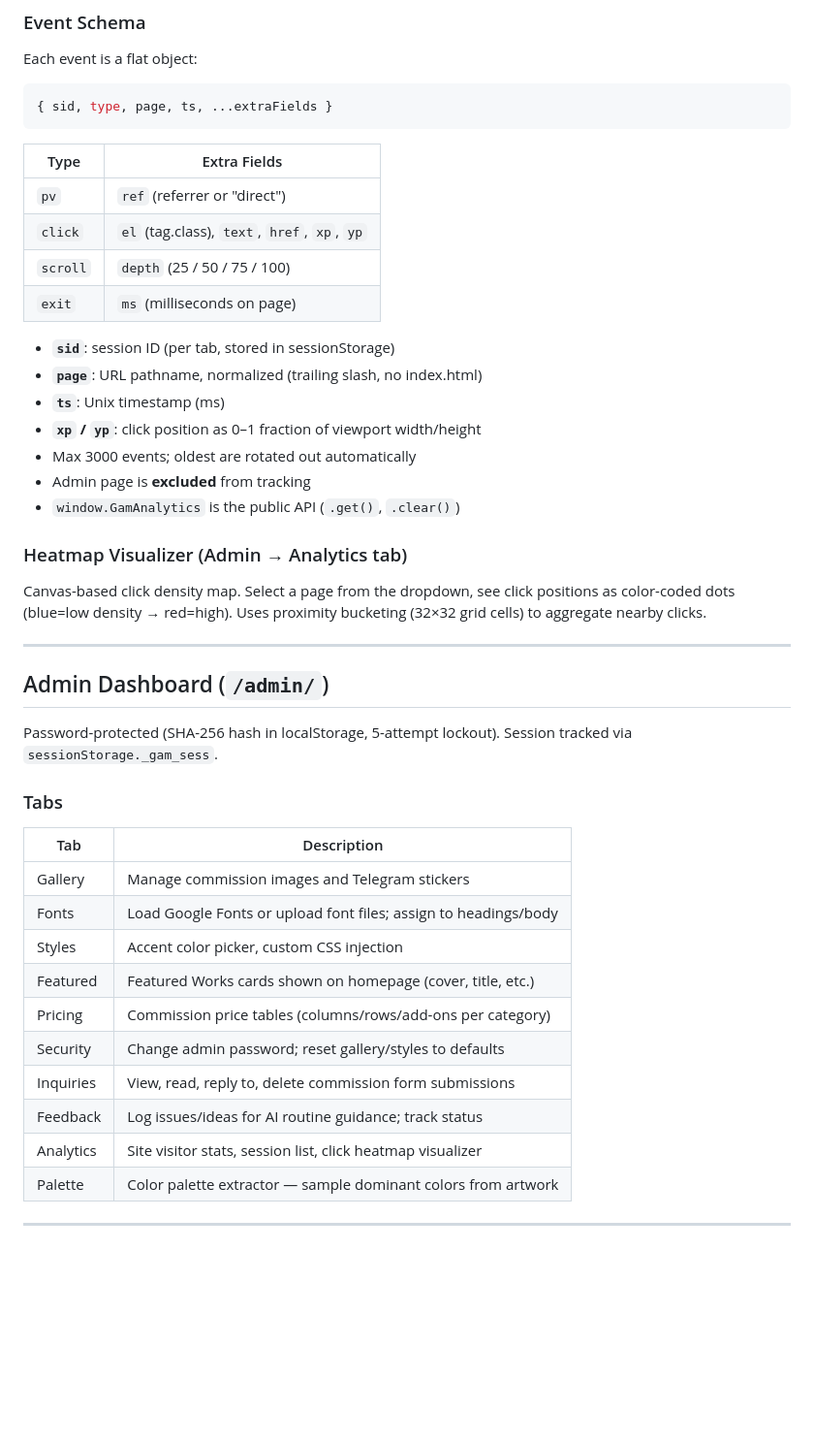
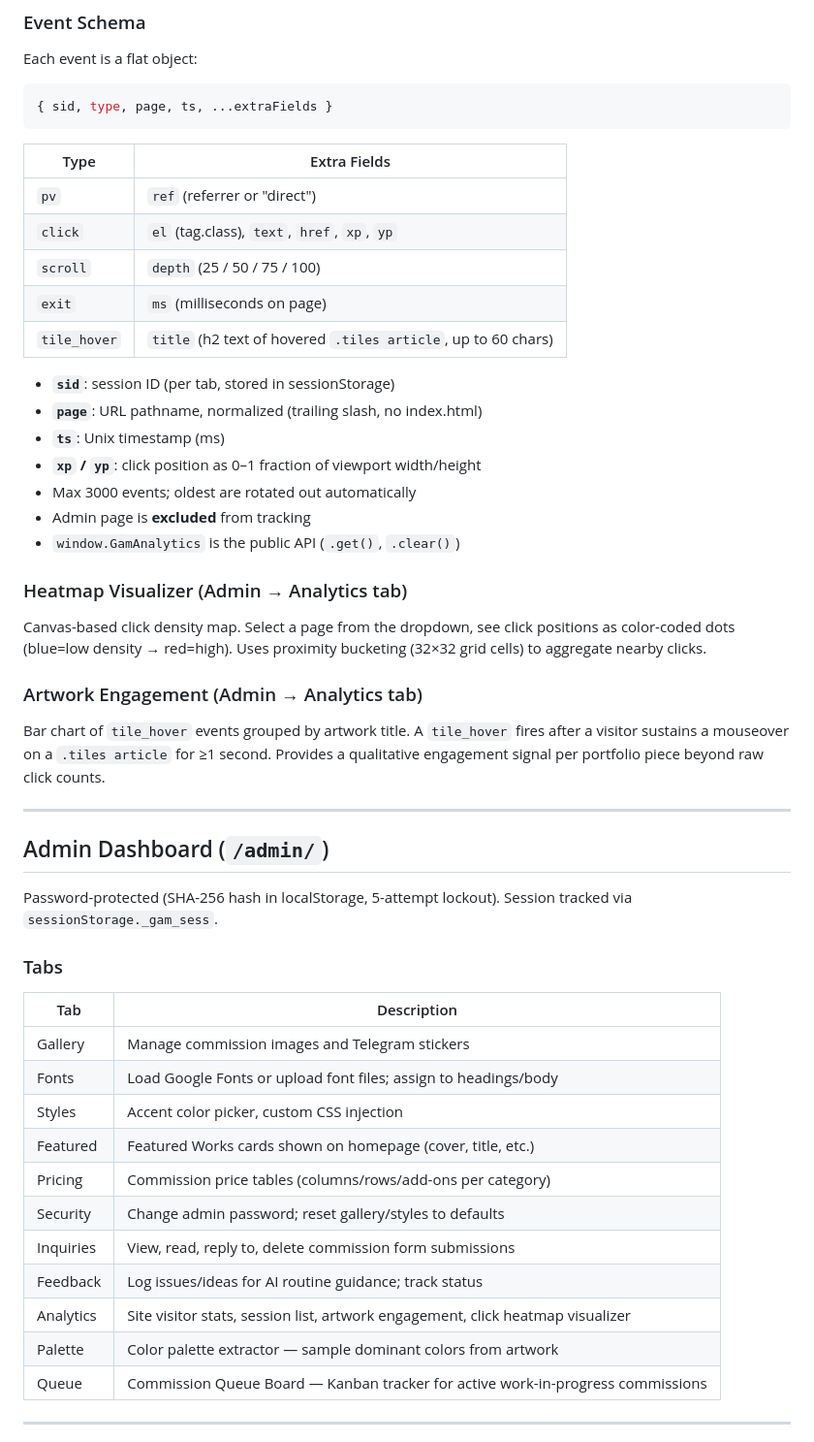
Before and after one commit to gamboiuwu/portfolio, a Markdown page: CLAUDE.md, the part around one of its changes. Shown at 97% size. GitHub-like rendering; blank space fills up the shorter version.

````diff
--- a/CLAUDE.md
+++ b/CLAUDE.md
@@ -118,12 +118,13 @@ Each event is a flat object:
 { sid, type, page, ts, ...extraFields }
 ```
 
-| Type      | Extra Fields                                   |
-|-----------|------------------------------------------------|
-| `pv`      | `ref` (referrer or "direct")                   |
-| `click`   | `el` (tag.class), `text`, `href`, `xp`, `yp`  |
-| `scroll`  | `depth` (25 / 50 / 75 / 100)                   |
-| `exit`    | `ms` (milliseconds on page)                    |
+| Type         | Extra Fields                                                   |
+|--------------|----------------------------------------------------------------|
+| `pv`         | `ref` (referrer or "direct")                                   |
+| `click`      | `el` (tag.class), `text`, `href`, `xp`, `yp`                  |
+| `scroll`     | `depth` (25 / 50 / 75 / 100)                                   |
+| `exit`       | `ms` (milliseconds on page)                                    |
+| `tile_hover` | `title` (h2 text of hovered `.tiles article`, up to 60 chars) |
 
 - **`sid`**: session ID (per tab, stored in sessionStorage)
 - **`page`**: URL pathname, normalized (trailing slash, no index.html)
@@ -136,6 +137,9 @@ Each event is a flat object:
 ### Heatmap Visualizer (Admin → Analytics tab)
 Canvas-based click density map. Select a page from the dropdown, see click positions as color-coded dots (blue=low density → red=high). Uses proximity bucketing (32×32 grid cells) to aggregate nearby clicks.
 
+### Artwork Engagement (Admin → Analytics tab)
+Bar chart of `tile_hover` events grouped by artwork title. A `tile_hover` fires after a visitor sustains a mouseover on a `.tiles article` for ≥1 second. Provides a qualitative engagement signal per portfolio piece beyond raw click counts.
+
 ---
 
 ## Admin Dashboard (`/admin/`)
@@ -143,18 +147,19 @@ Canvas-based click density map. Select a page from the dropdown, see click posit
 Password-protected (SHA-256 hash in localStorage, 5-attempt lockout). Session tracked via `sessionStorage._gam_sess`.
 
 ### Tabs
-| Tab         | Description                                                    |
-|-------------|----------------------------------------------------------------|
-| Gallery     | Manage commission images and Telegram stickers                 |
-| Fonts       | Load Google Fonts or upload font files; assign to headings/body|
-| Styles      | Accent color picker, custom CSS injection                      |
-| Featured    | Featured Works cards shown on homepage (cover, title, etc.)    |
-| Pricing     | Commission price tables (columns/rows/add-ons per category)    |
-| Security    | Change admin password; reset gallery/styles to defaults        |
-| Inquiries   | View, read, reply to, delete commission form submissions        |
-| Feedback    | Log issues/ideas for AI routine guidance; track status         |
-| Analytics   | Site visitor stats, session list, click heatmap visualizer     |
-| Palette     | Color palette extractor — sample dominant colors from artwork  |
+| Tab         | Description                                                                        |
+|-------------|------------------------------------------------------------------------------------|
+| Gallery     | Manage commission images and Telegram stickers                                     |
+| Fonts       | Load Google Fonts or upload font files; assign to headings/body                    |
+| Styles      | Accent color picker, custom CSS injection                                          |
+| Featured    | Featured Works cards shown on homepage (cover, title, etc.)                        |
+| Pricing     | Commission price tables (columns/rows/add-ons per category)                        |
+| Security    | Change admin password; reset gallery/styles to defaults                            |
+| Inquiries   | View, read, reply to, delete commission form submissions                            |
+| Feedback    | Log issues/ideas for AI routine guidance; track status                             |
+| Analytics   | Site visitor stats, session list, artwork engagement, click heatmap visualizer     |
+| Palette     | Color palette extractor — sample dominant colors from artwork                      |
+| Queue       | Commission Queue Board — Kanban tracker for active work-in-progress commissions    |
 
 ---
 
````
Also changed, not shown: other parts of CLAUDE.md (+35 -2 lines).
